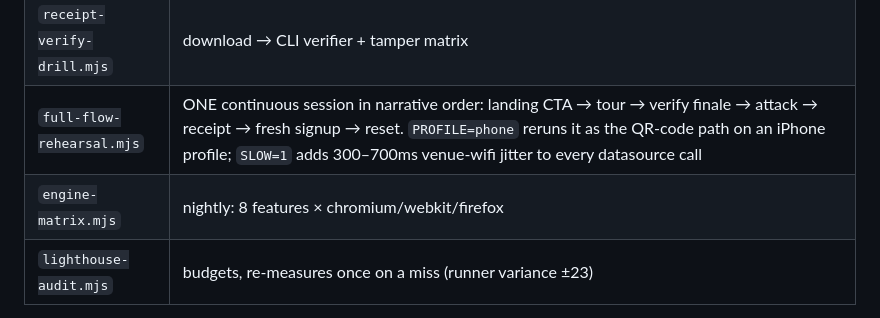
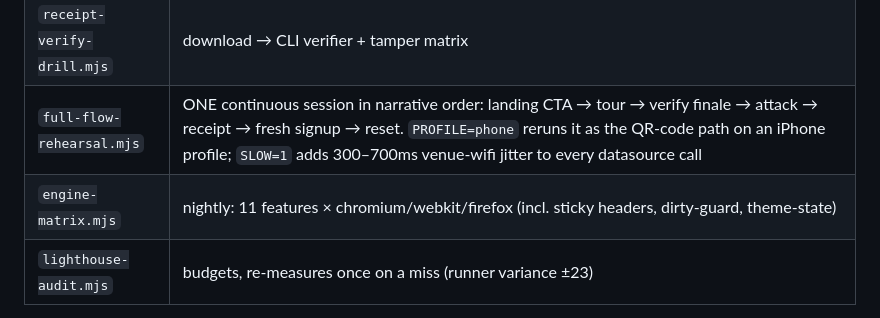
Before and after one commit to AgentVisorAI/agentvisor-ai, a Markdown page: docs/app/HANDBOOK.md, the part around the change. Drawn GitHub-style.

Commit message:
HANDBOOK: engine-matrix catalog entry reflects 11 features (#247)
Co-authored-by: Copilot <223556219+Copilot@users.noreply.github.com>

```diff
--- a/docs/app/HANDBOOK.md
+++ b/docs/app/HANDBOOK.md
@@ -183,7 +183,7 @@ catalog at the bottom.
 | `verify-page-drill.mjs` | 12 checks incl. download→drop→green / tamper→red |
 | `receipt-verify-drill.mjs` | download → CLI verifier + tamper matrix |
 | `full-flow-rehearsal.mjs` | ONE continuous session in narrative order: landing CTA → tour → verify finale → attack → receipt → fresh signup → reset. `PROFILE=phone` reruns it as the QR-code path on an iPhone profile; `SLOW=1` adds 300–700ms venue-wifi jitter to every datasource call |
-| `engine-matrix.mjs` | nightly: 8 features × chromium/webkit/firefox |
+| `engine-matrix.mjs` | nightly: 11 features × chromium/webkit/firefox (incl. sticky headers, dirty-guard, theme-state) |
 | `lighthouse-audit.mjs` | budgets, re-measures once on a miss (runner variance ±23) |
 
 CI: `console-smoke.yml` (22-min timeout; nightly adds engines).
```
